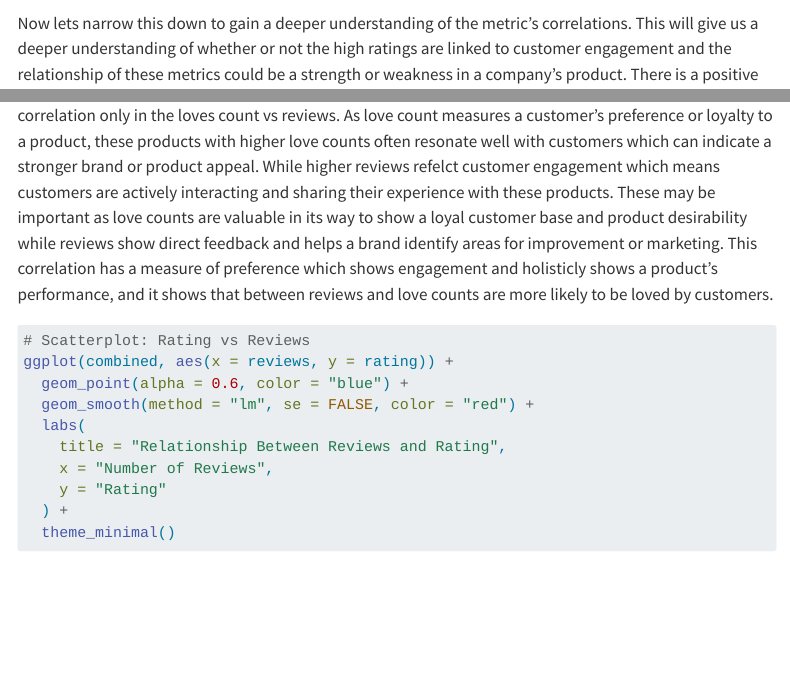
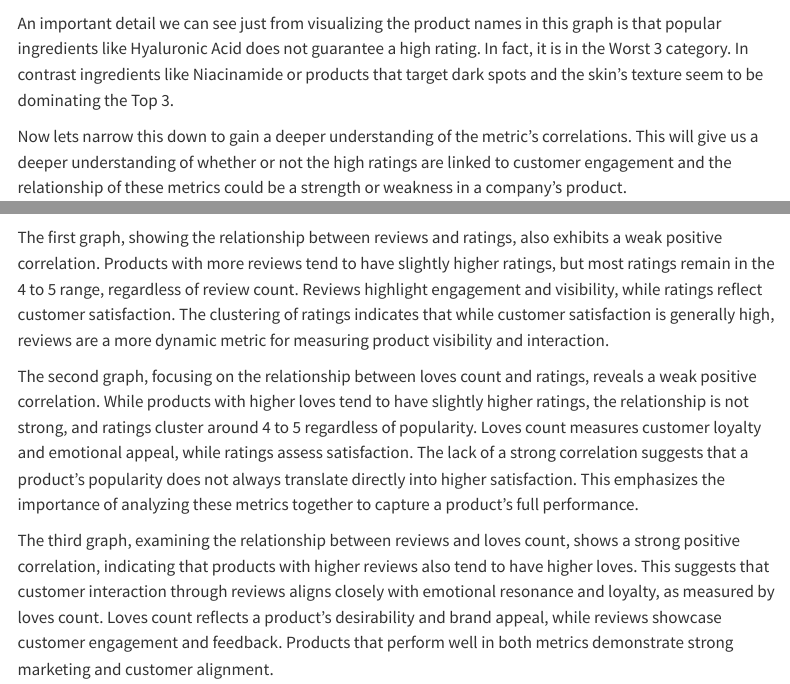
Before and after one commit to MilkSouped/Stat107, a Quarto document (Sales.qmd): the page in a window 1100 px wide, from 2900 px down, and a second part further down, joined at a grey line. Rendered offline with R 4.5, knitr and Pandoc in place of Quarto, with nearby package versions; some code elsewhere in the file could not run offline; menus at the side of the page are left out; long lines of code are wrapped.

Commit message:
polished the analysis for the 3 scatter plots. Also added more analysis for the moisturizers

````diff
--- a/Sales.qmd
+++ b/Sales.qmd
@@ -106,8 +105,9 @@ ggplot(top_bottom_moisturizers, aes(x = reorder(product_name, rating), y = ratin
     axis.text.x = element_text(size = 6)
   )
 ```
+An important detail we can see just from visualizing the product names in this graph is that popular ingredients like Hyaluronic Acid does not guarantee a high rating. In fact, it is in the Worst 3 category. In contrast ingredients like Niacinamide or products that target dark spots and the skin's texture seem to be dominating the Top 3.
 
-Now lets narrow this down to gain a deeper understanding of the metric's correlations. This will give us a deeper understanding of whether or not the high ratings are linked to customer engagement and the relationship of these metrics could be a strength or weakness in a company's product. There is a positive correlation only in the loves count vs reviews. As love count measures a customer's preference or loyalty to a product, these products with higher love counts often resonate well with customers which can indicate a stronger brand or product appeal. While higher reviews refelct customer engagement which means customers are actively interacting and sharing their experience with these products. These may be important as love counts are valuable in its way to show a loyal customer base and product desirability while reviews show direct feedback and helps a brand identify areas for improvement or marketing. This correlation has a measure of preference which shows engagement and holisticly shows a product's performance, and it shows that between reviews and love counts are more likely to be loved by customers.
+Now lets narrow this down to gain a deeper understanding of the metric's correlations. This will give us a deeper understanding of whether or not the high ratings are linked to customer engagement and the relationship of these metrics could be a strength or weakness in a company's product.
 
 ```{r}
 # Scatterplot: Rating vs Reviews
@@ -145,5 +145,27 @@ ggplot(combined, aes(x = reviews, y = loves_count)) +
 
 
 ```
+The first graph, showing the relationship between reviews and ratings, also
+exhibits a weak positive correlation. Products with more reviews tend to have
+slightly higher ratings, but most ratings remain in the 4 to 5 range, regardless
+of review count. Reviews highlight engagement and visibility, while ratings
+reflect customer satisfaction. The clustering of ratings indicates that while
+customer satisfaction is generally high, reviews are a more dynamic metric for
+measuring product visibility and interaction.
 
-Quantifying this, we can see that the correlation of reviews and loves tend to be much higher than reviews and ratings or ratings and loves.
+The second graph, focusing on the relationship between loves count and ratings,
+reveals a weak positive correlation. While products with higher loves tend to
+have slightly higher ratings, the relationship is not strong, and ratings
+cluster around 4 to 5 regardless of popularity. Loves count measures customer
+loyalty and emotional appeal, while ratings assess satisfaction. The lack of a
+strong correlation suggests that a product's popularity does not always
+translate directly into higher satisfaction. This emphasizes the importance of
+analyzing these metrics together to capture a product’s full performance.
+
+The third graph, examining the relationship between reviews and loves count,
+shows a strong positive correlation, indicating that products with higher
+reviews also tend to have higher loves. This suggests that customer interaction
+through reviews aligns closely with emotional resonance and loyalty, as measured
+by loves count. Loves count reflects a product's desirability and brand appeal,
+while reviews showcase customer engagement and feedback. Products that perform
+well in both metrics demonstrate strong marketing and customer alignment.
````
Also changed, not shown: Sales.qmd (11 more changed lines).
